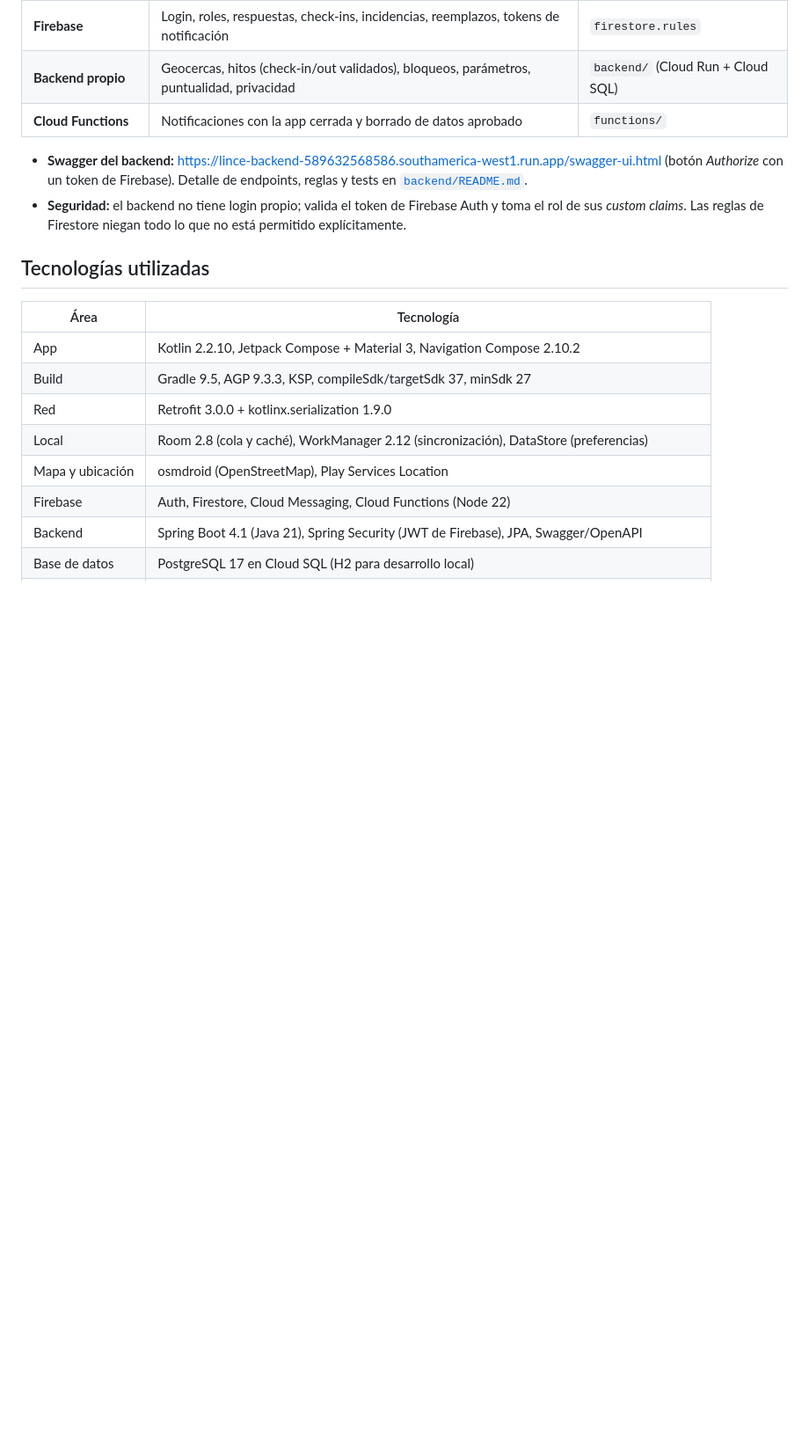
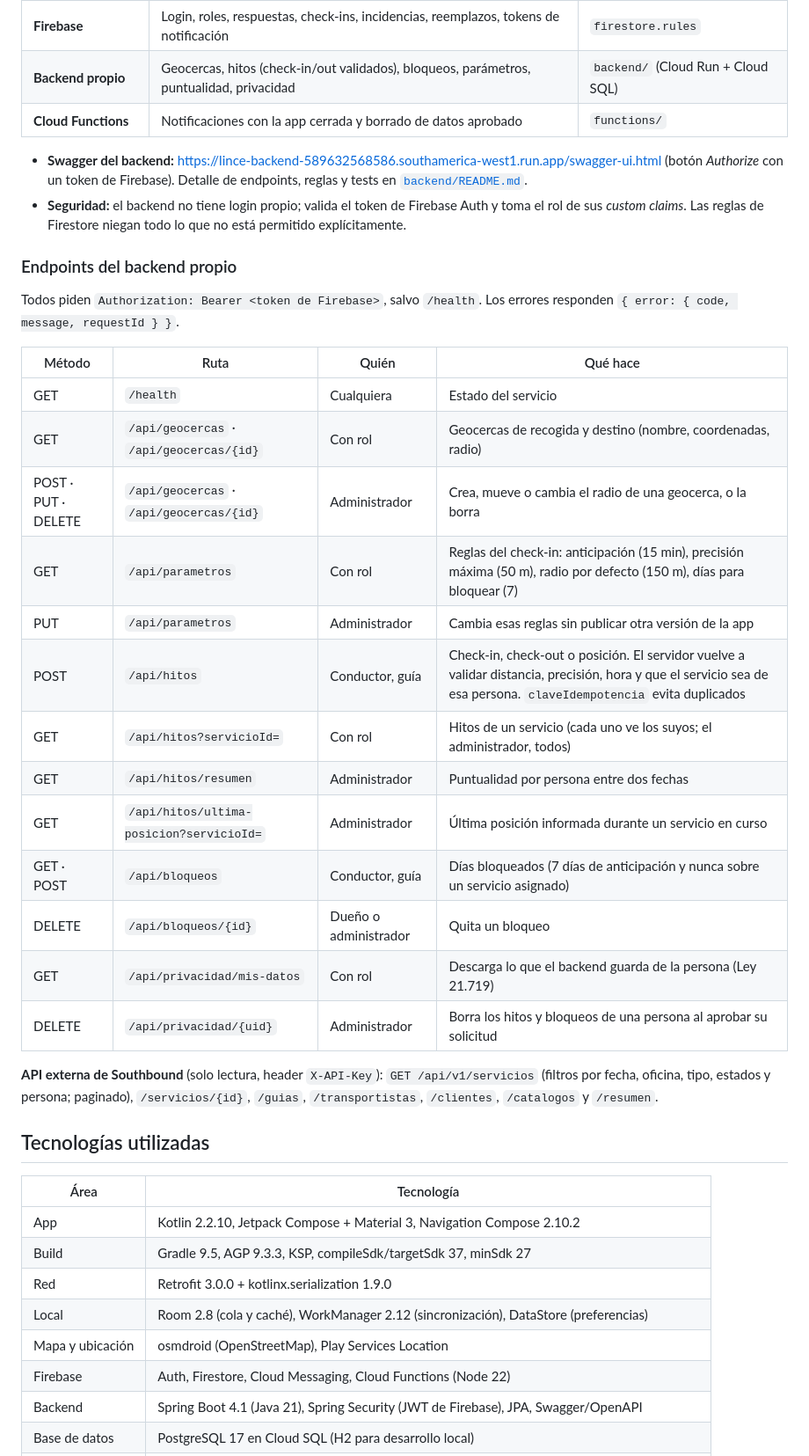
Before and after one commit to Shir1n/Lince_Track, a Markdown page: README.md, the part around one of its changes. Shown at 88% size. Drawn GitHub-style; blank space fills up the shorter version.

```diff
--- a/README.md
+++ b/README.md
@@ -94,6 +94,31 @@ flowchart LR
 - **Seguridad:** el backend no tiene login propio; valida el token de Firebase Auth y toma el rol de sus *custom
   claims*. Las reglas de Firestore niegan todo lo que no está permitido explícitamente.
 
+### Endpoints del backend propio
+
+Todos piden `Authorization: Bearer <token de Firebase>`, salvo `/health`. Los errores responden
+`{ error: { code, message, requestId } }`.
+
+| Método | Ruta | Quién | Qué hace |
+| --- | --- | --- | --- |
+| GET | `/health` | Cualquiera | Estado del servicio |
+| GET | `/api/geocercas` · `/api/geocercas/{id}` | Con rol | Geocercas de recogida y destino (nombre, coordenadas, radio) |
+| POST · PUT · DELETE | `/api/geocercas` · `/api/geocercas/{id}` | Administrador | Crea, mueve o cambia el radio de una geocerca, o la borra |
+| GET | `/api/parametros` | Con rol | Reglas del check-in: anticipación (15 min), precisión máxima (50 m), radio por defecto (150 m), días para bloquear (7) |
+| PUT | `/api/parametros` | Administrador | Cambia esas reglas sin publicar otra versión de la app |
+| POST | `/api/hitos` | Conductor, guía | Check-in, check-out o posición. El servidor vuelve a validar distancia, precisión, hora y que el servicio sea de esa persona. `claveIdempotencia` evita duplicados |
+| GET | `/api/hitos?servicioId=` | Con rol | Hitos de un servicio (cada uno ve los suyos; el administrador, todos) |
+| GET | `/api/hitos/resumen` | Administrador | Puntualidad por persona entre dos fechas |
+| GET | `/api/hitos/ultima-posicion?servicioId=` | Administrador | Última posición informada durante un servicio en curso |
+| GET · POST | `/api/bloqueos` | Conductor, guía | Días bloqueados (7 días de anticipación y nunca sobre un servicio asignado) |
+| DELETE | `/api/bloqueos/{id}` | Dueño o administrador | Quita un bloqueo |
+| GET | `/api/privacidad/mis-datos` | Con rol | Descarga lo que el backend guarda de la persona (Ley 21.719) |
+| DELETE | `/api/privacidad/{uid}` | Administrador | Borra los hitos y bloqueos de una persona al aprobar su solicitud |
+
+**API externa de Southbound** (solo lectura, header `X-API-Key`): `GET /api/v1/servicios` (filtros por fecha, oficina,
+tipo, estados y persona; paginado), `/servicios/{id}`, `/guias`, `/transportistas`, `/clientes`, `/catalogos` y
+`/resumen`.
+
 ##  Tecnologías utilizadas
 
 | Área | Tecnología |
```
Also changed, not shown: other parts of README.md (+21 -6 lines), CLAUDE.md (+9 -9 lines), USUARIOS_TEST.md (deleted, +0 -14 lines), docs/evidencia/app-cobertura-jacoco.png (added), docs/evidencia/app-compose-ui-tests.png (added), docs/evidencia/app-tests-unitarios.png (added), docs/evidencia/backend-cobertura-jacoco.png (added), docs/evidencia/backend-swagger.png (added), docs/evidencia/backend-tests.png (added), 6 other files.
